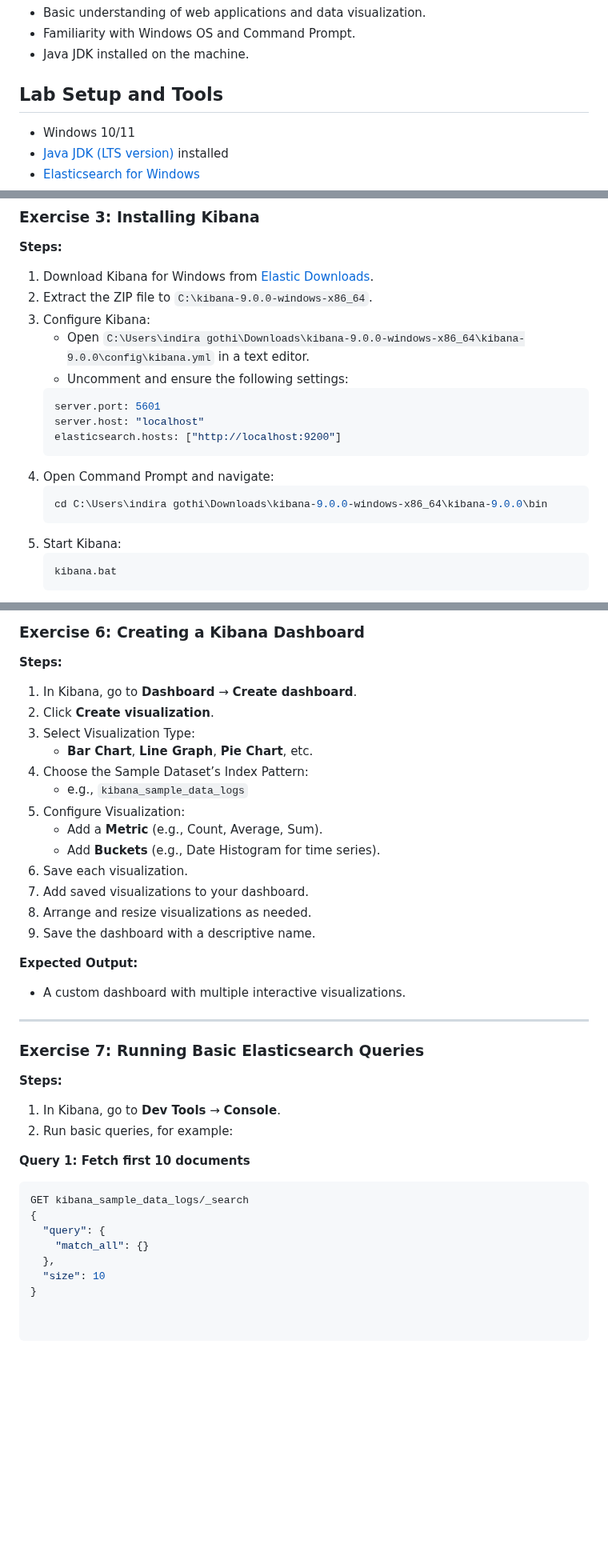
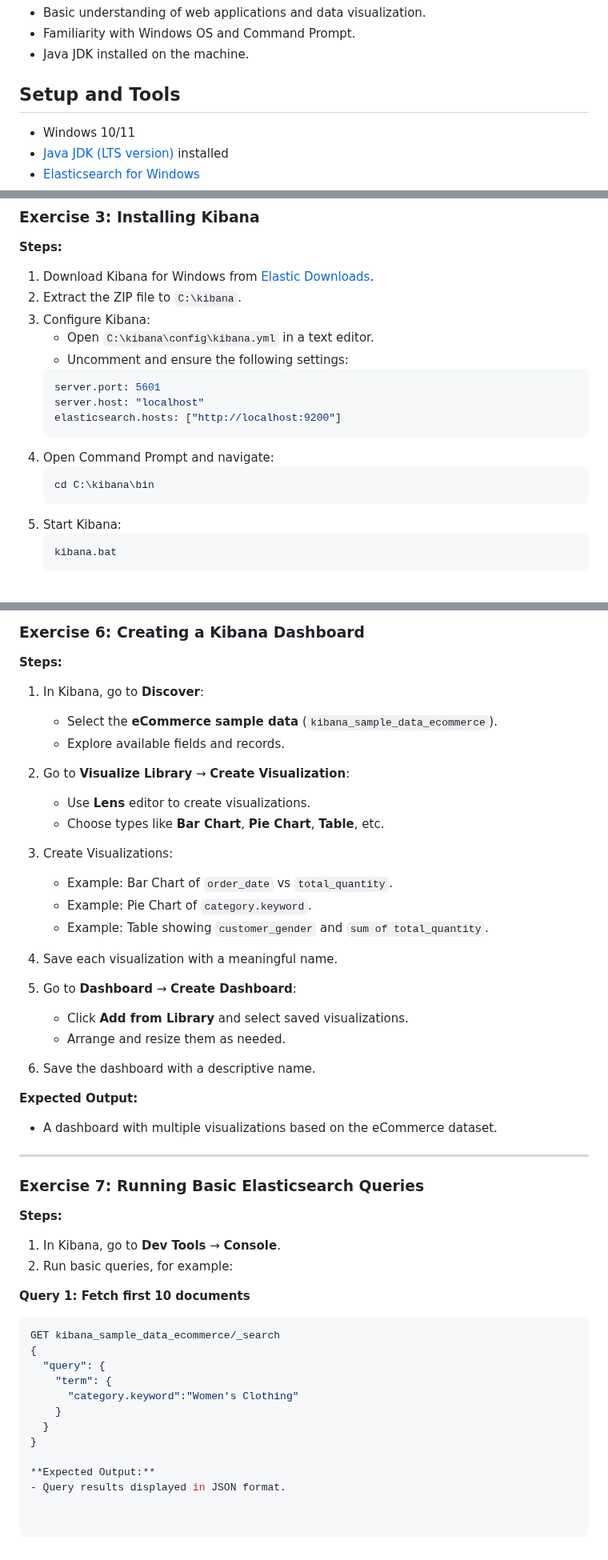
Before and after one commit to indiragothi/BlackCoffer-Work, a Markdown page: 01-Kibana-ELK-Dashboard/kibana-elk-dashboard.md, 3 parts joined by grey strips. Shown at 80% size. Rendered like a GitHub page; blank space fills up the shorter version.

````diff
--- a/01-Kibana-ELK-Dashboard/kibana-elk-dashboard.md
+++ b/01-Kibana-ELK-Dashboard/kibana-elk-dashboard.md
@@ -8,7 +8,7 @@ In this project, I learn how to install and configure the ELK Stack (Elasticsear
 - Familiarity with Windows OS and Command Prompt.
 - Java JDK installed on the machine.
 
-## Lab Setup and Tools
+## Setup and Tools
 - Windows 10/11
 - [Java JDK (LTS version)](https://www.oracle.com/java/technologies/javase-downloads.html) installed
 - [Elasticsearch for Windows](https://www.elastic.co/downloads/elasticsearch)
@@ -68,9 +60,9 @@ In this project, I learn how to install and configure the ELK Stack (Elasticsear
 
 **Steps:**
 1. Download Kibana for Windows from [Elastic Downloads](https://www.elastic.co/downloads/kibana).
-2. Extract the ZIP file to `C:\kibana-9.0.0-windows-x86_64`.
+2. Extract the ZIP file to `C:\kibana`.
 3. Configure Kibana:
-    - Open `C:\Users\indira gothi\Downloads\kibana-9.0.0-windows-x86_64\kibana-9.0.0\config\kibana.yml` in a text editor.
+    - Open `C:\kibana\config\kibana.yml` in a text editor.
     - Uncomment and ensure the following settings:
     ```yaml
     server.port: 5601
@@ -79,7 +71,7 @@ In this project, I learn how to install and configure the ELK Stack (Elasticsear
     ```
 4. Open Command Prompt and navigate:
     ```bash
-    cd C:\Users\indira gothi\Downloads\kibana-9.0.0-windows-x86_64\kibana-9.0.0\bin
+    cd C:\kibana\bin
     ```
 5. Start Kibana:
     ```bash
@@ -126,22 +118,30 @@ In this project, I learn how to install and configure the ELK Stack (Elasticsear
 ### Exercise 6: Creating a Kibana Dashboard
 
 **Steps:**
-1. In Kibana, go to **Dashboard** → **Create dashboard**.
-2. Click **Create visualization**.
-3. Select Visualization Type:
-    - **Bar Chart**, **Line Graph**, **Pie Chart**, etc.
-4. Choose the Sample Dataset’s Index Pattern:
-    - e.g., `kibana_sample_data_logs`
-5. Configure Visualization:
-    - Add a **Metric** (e.g., Count, Average, Sum).
-    - Add **Buckets** (e.g., Date Histogram for time series).
-6. Save each visualization.
-7. Add saved visualizations to your dashboard.
-8. Arrange and resize visualizations as needed.
-9. Save the dashboard with a descriptive name.
+
+1. In Kibana, go to **Discover**:
+   - Select the **eCommerce sample data** (`kibana_sample_data_ecommerce`).
+   - Explore available fields and records.
+
+2. Go to **Visualize Library** → **Create Visualization**:
+   - Use **Lens** editor to create visualizations.
+   - Choose types like **Bar Chart**, **Pie Chart**, **Table**, etc.
+
+3. Create Visualizations:
+   - Example: Bar Chart of `order_date` vs `total_quantity`.
+   - Example: Pie Chart of `category.keyword`.
+   - Example: Table showing `customer_gender` and `sum of total_quantity`.
+
+4. Save each visualization with a meaningful name.
+
+5. Go to **Dashboard** → **Create Dashboard**:
+   - Click **Add from Library** and select saved visualizations.
+   - Arrange and resize them as needed.
+
+6. Save the dashboard with a descriptive name.
 
 **Expected Output:**
-- A custom dashboard with multiple interactive visualizations.
+- A dashboard with multiple visualizations based on the eCommerce dataset.
 
 ---
 
@@ -153,10 +153,14 @@ In this project, I learn how to install and configure the ELK Stack (Elasticsear
 
 **Query 1: Fetch first 10 documents**
 ```json
-GET kibana_sample_data_logs/_search
+GET kibana_sample_data_ecommerce/_search
 {
   "query": {
-    "match_all": {}
-  },
-  "size": 10
+    "term": {
+      "category.keyword":"Women's Clothing"
+    }
+  }
 }
+
+**Expected Output:**
+- Query results displayed in JSON format.
````
Also changed, not shown: other parts of 01-Kibana-ELK-Dashboard/kibana-elk-dashboard.md (+6 -14 lines).
